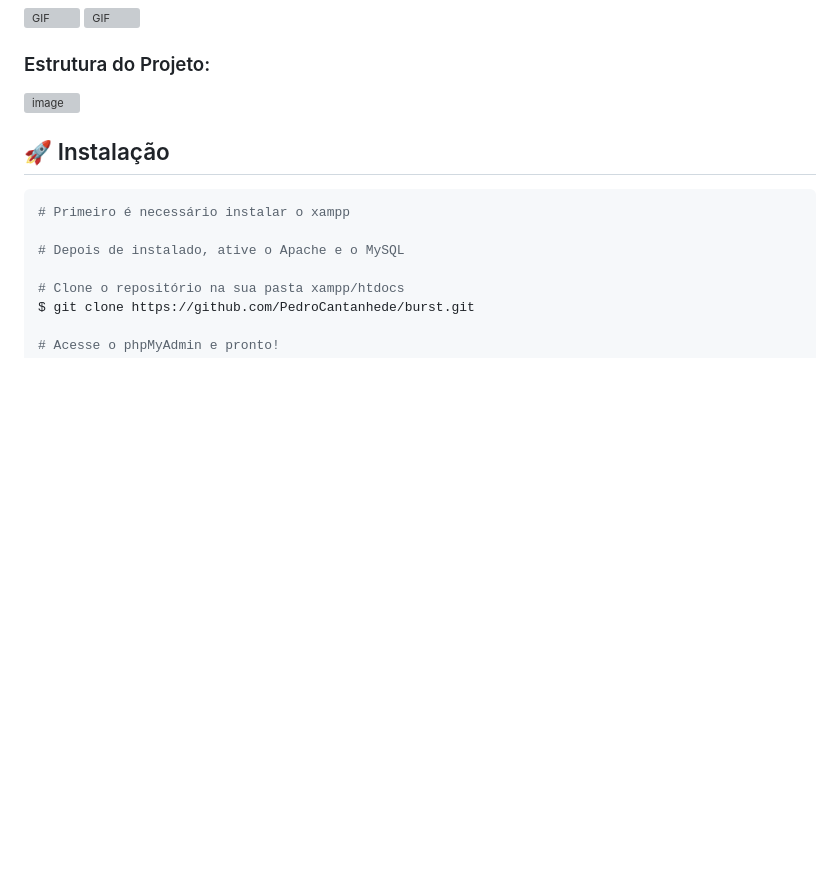
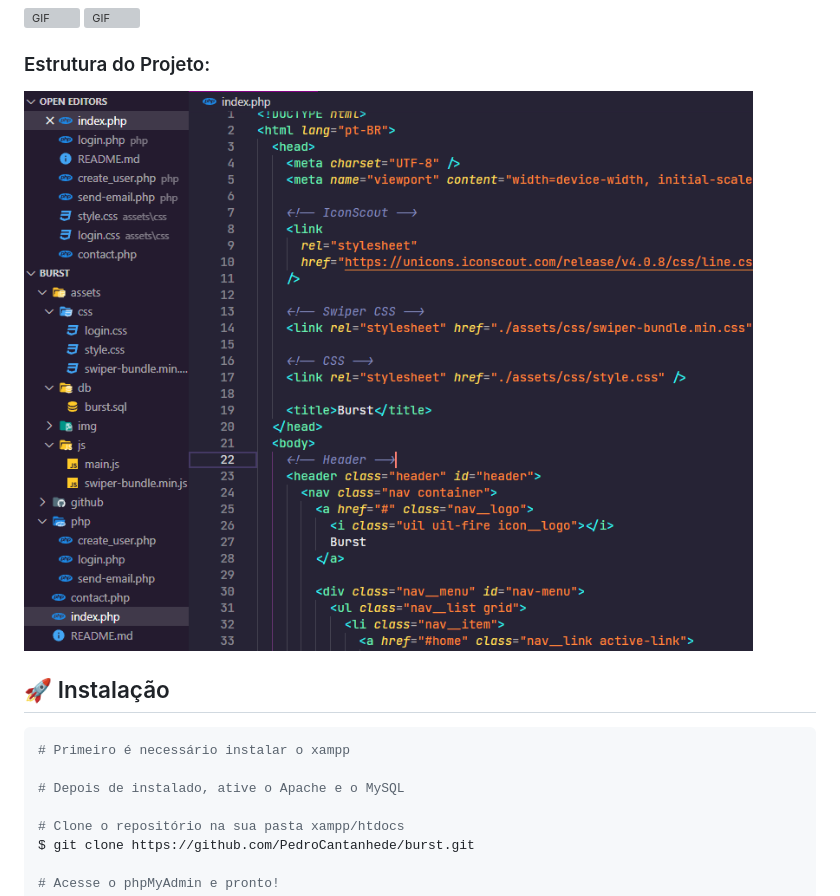
Before and after one commit to PedroCantanhede/burst, a Markdown page: README.md, the part around the change. Drawn GitHub-style; pictures changed too: github/estrutura.png (added); blank space fills up the shorter version; grey boxes are pictures that could not be loaded.

```diff
--- a/README.md
+++ b/README.md
@@ -61,7 +61,7 @@ Esse site foi desenvolvido na disciplina de desenvolvimento web do CEFET / RJ, m
 
 ### Estrutura do Projeto:
 
-![image](github/estrutura.PNG)
+![image](./github/estrutura.png)
 
 ## :rocket: Instalação
 
```
